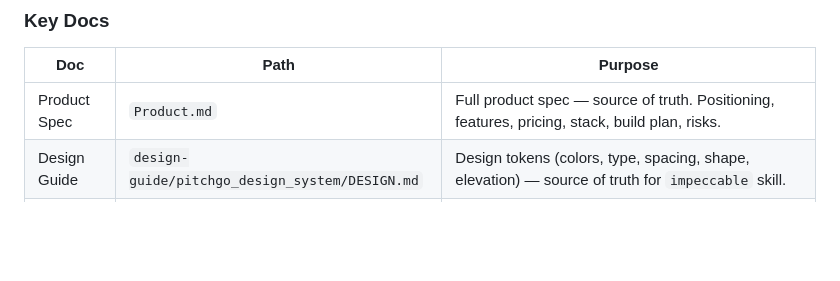
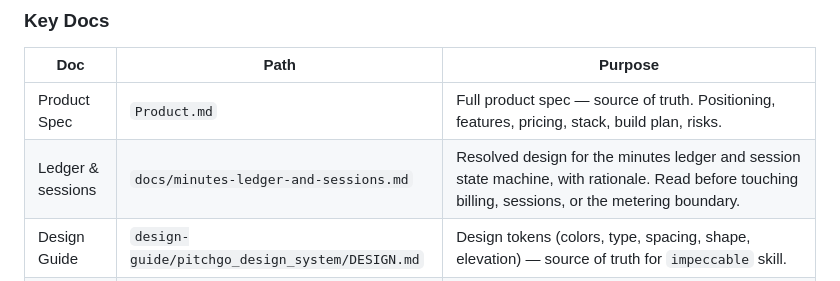
Before and after one commit to codypharm/flintroom, a Markdown page: CLAUDE.md, the part around the change. Rendered like a GitHub page; blank space fills up the shorter version.

```diff
--- a/CLAUDE.md
+++ b/CLAUDE.md
@@ -33,6 +33,7 @@ Flintroom is a mobile-first, hands-free rehearsal app for high-stakes speaking s
 | Doc | Path | Purpose |
 | --- | --- | --- |
 | Product Spec | `Product.md` | Full product spec — source of truth. Positioning, features, pricing, stack, build plan, risks. |
+| Ledger & sessions | `docs/minutes-ledger-and-sessions.md` | Resolved design for the minutes ledger and session state machine, with rationale. Read before touching billing, sessions, or the metering boundary. |
 | Design Guide | `design-guide/pitchgo_design_system/DESIGN.md` | Design tokens (colors, type, spacing, shape, elevation) — source of truth for `impeccable` skill. |
 | Screen mockups | `design-guide/<screen>/code.html` + `screen.png` | **Stale — layout/density reference only.** Predate the rename (PitchGo/PitchForge) and encode retired decisions: token counters, `investment_verdict_dashboard`, "Avg. Likelihood %", pitch-only copy. See `Product.md` §9 → Brand Commitments. |
 
```
Also changed, not shown: docs/minutes-ledger-and-sessions.md (added, +131 -0 lines).
